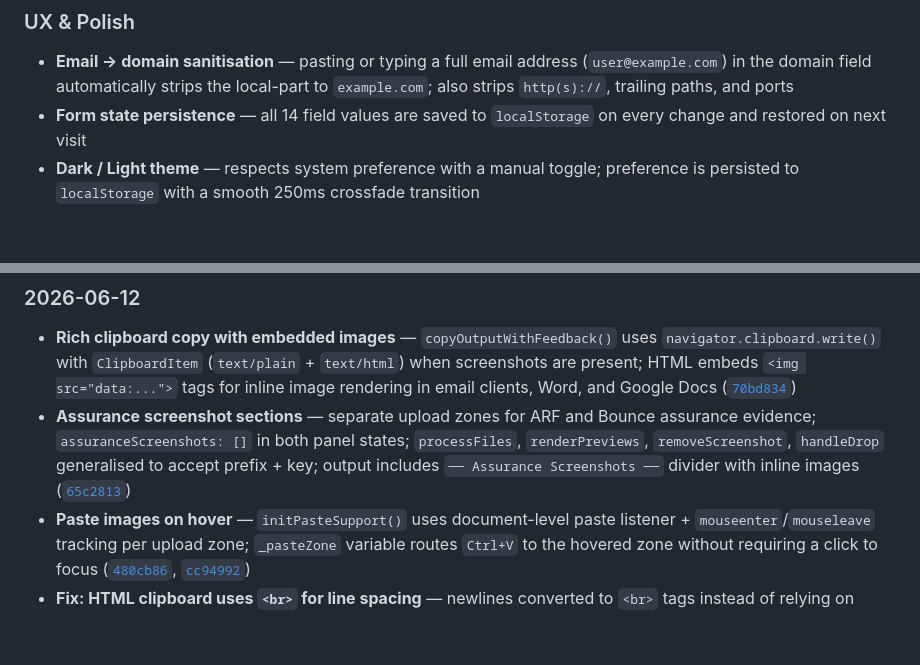
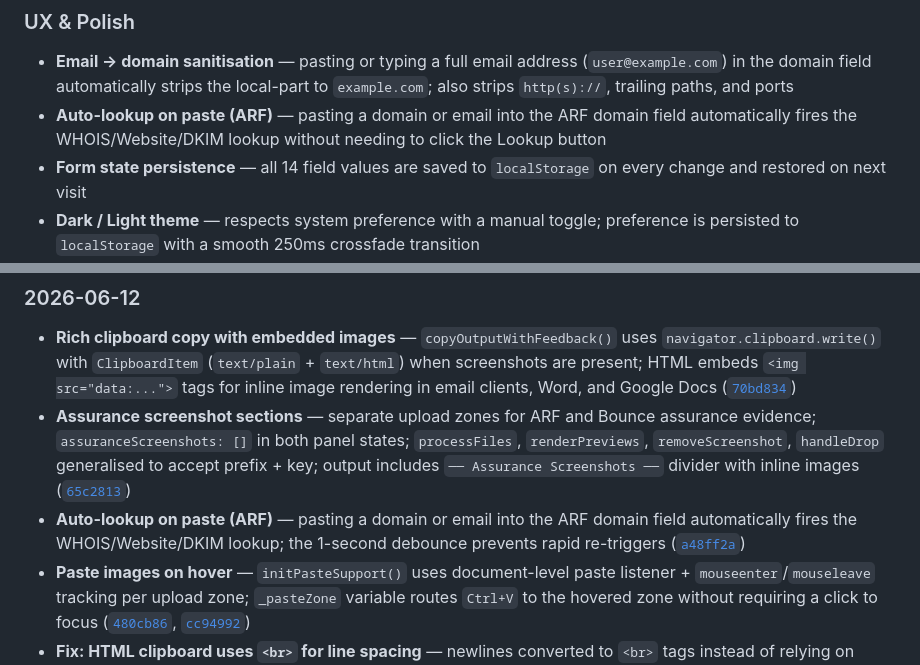
Before and after one commit to zakititan/arf-bounce-report-generator, a Markdown page: README.md, 2 parts joined by grey strips. Drawn GitHub-style; blank space fills up the shorter version.

Commit message:
docs: add auto-lookup-on-paste to README

```diff
--- a/README.md
+++ b/README.md
@@ -39,6 +39,7 @@ A lightweight, zero-dependency internal tool for generating structured ARF (Abus
 
 ### UX & Polish
 - **Email → domain sanitisation** — pasting or typing a full email address (`user@example.com`) in the domain field automatically strips the local-part to `example.com`; also strips `http(s)://`, trailing paths, and ports
+- **Auto-lookup on paste (ARF)** — pasting a domain or email into the ARF domain field automatically fires the WHOIS/Website/DKIM lookup without needing to click the Lookup button
 - **Form state persistence** — all 14 field values are saved to `localStorage` on every change and restored on next visit
 - **Dark / Light theme** — respects system preference with a manual toggle; preference is persisted to `localStorage` with a smooth 250ms crossfade transition
 - **Required field validation** — all required fields are highlighted with inline error messages before generation is allowed
@@ -215,6 +216,7 @@ APP_ORIGIN=http://localhost:3000
 ### 2026-06-12
 - **Rich clipboard copy with embedded images** — `copyOutputWithFeedback()` uses `navigator.clipboard.write()` with `ClipboardItem` (`text/plain` + `text/html`) when screenshots are present; HTML embeds `<img src="data:...">` tags for inline image rendering in email clients, Word, and Google Docs ([`70bd834`](https://github.com/zakititan/arf-bounce-report-generator/commit/70bd834))
 - **Assurance screenshot sections** — separate upload zones for ARF and Bounce assurance evidence; `assuranceScreenshots: []` in both panel states; `processFiles`, `renderPreviews`, `removeScreenshot`, `handleDrop` generalised to accept prefix + key; output includes `── Assurance Screenshots ──` divider with inline images ([`65c2813`](https://github.com/zakititan/arf-bounce-report-generator/commit/65c2813))
+- **Auto-lookup on paste (ARF)** — pasting a domain or email into the ARF domain field automatically fires the WHOIS/Website/DKIM lookup; the 1-second debounce prevents rapid re-triggers ([`a48ff2a`](https://github.com/zakititan/arf-bounce-report-generator/commit/a48ff2a))
 - **Paste images on hover** — `initPasteSupport()` uses document-level paste listener + `mouseenter`/`mouseleave` tracking per upload zone; `_pasteZone` variable routes `Ctrl+V` to the hovered zone without requiring a click to focus ([`480cb86`](https://github.com/zakititan/arf-bounce-report-generator/commit/480cb86), [`cc94992`](https://github.com/zakititan/arf-bounce-report-generator/commit/cc94992))
 - **Fix: HTML clipboard uses `<br>` for line spacing** — newlines converted to `<br>` tags instead of relying on `white-space: pre-wrap` for universal paste-target compatibility ([`3544c94`](https://github.com/zakititan/arf-bounce-report-generator/commit/3544c94))
 - **Fix: screenshot filename list stripped from HTML clipboard text** — `text.split('\n── ')[0]` removes duplicate filename info from the HTML portion since images with labels below already carry that information; `text/plain` keeps the full text ([`f04f9bf`](https://github.com/zakititan/arf-bounce-report-generator/commit/f04f9bf))
```
